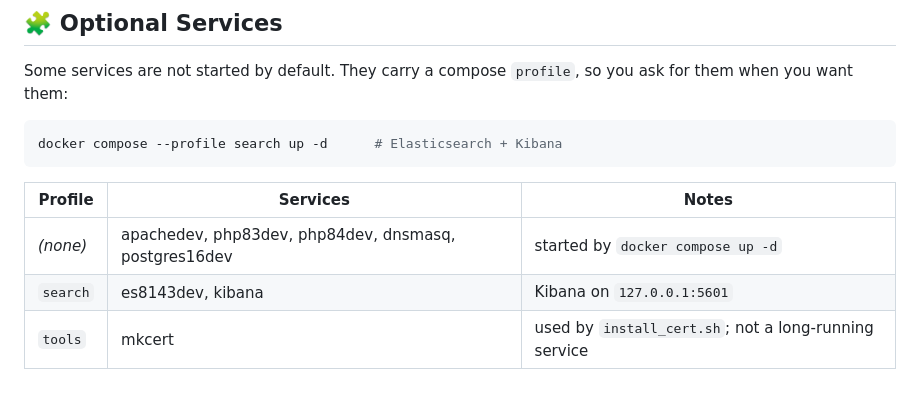
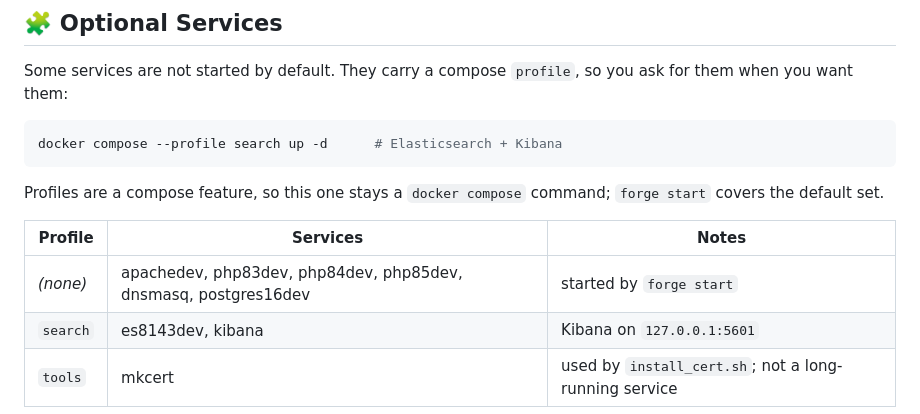
Before and after one commit to zelti/php-devforge, a Markdown page: README.md, the part around the change. Drawn GitHub-style; blank space fills up the shorter version.

````diff
--- a/README.md
+++ b/README.md
@@ -302,9 +302,12 @@ ask for them when you want them:
 docker compose --profile search up -d      # Elasticsearch + Kibana
 ```
 
+Profiles are a compose feature, so this one stays a `docker compose` command;
+`forge start` covers the default set.
+
 | Profile | Services | Notes |
 |---|---|---|
-| *(none)* | apachedev, php83dev, php84dev, dnsmasq, postgres16dev | started by `docker compose up -d` |
+| *(none)* | apachedev, php83dev, php84dev, php85dev, dnsmasq, postgres16dev | started by `forge start` |
 | `search` | es8143dev, kibana | Kibana on `127.0.0.1:5601` |
 | `tools` | mkcert | used by `install_cert.sh`; not a long-running service |
 
````
Also changed, not shown: README.es.md (+4 -1 lines).
